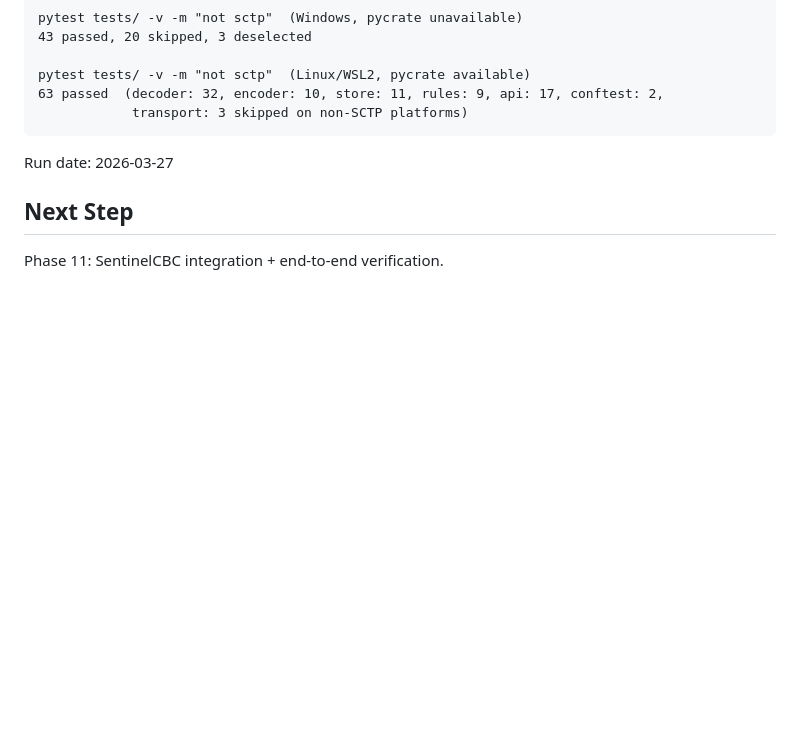
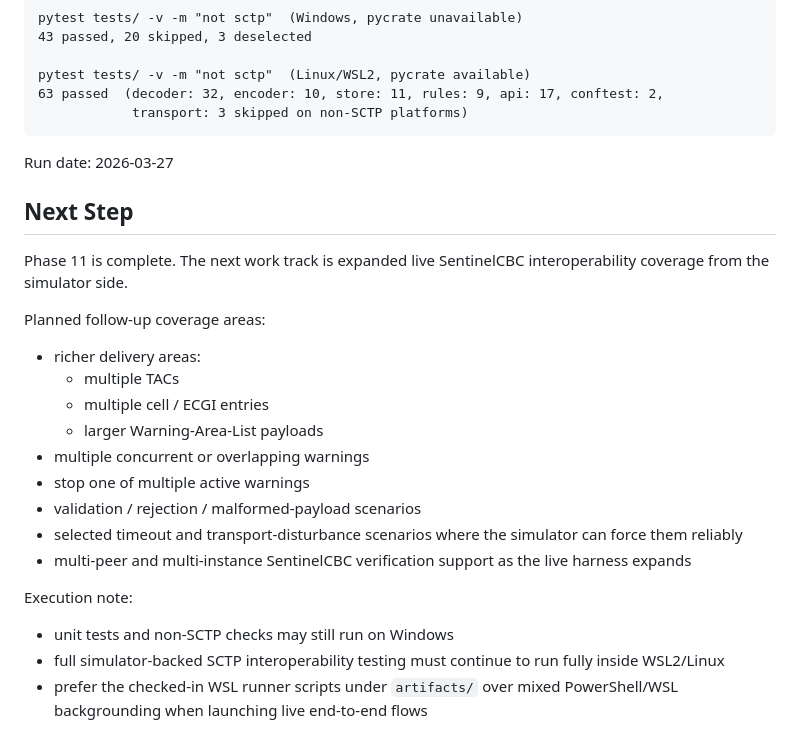
Before and after one commit to mohdrajab81/sctp-probe, a Markdown page: IMPLEMENTATION_PLAN.md, the part around the change. Drawn GitHub-style; blank space fills up the shorter version.

Commit message:
Record next live interoperability coverage plan

```diff
--- a/IMPLEMENTATION_PLAN.md
+++ b/IMPLEMENTATION_PLAN.md
@@ -533,4 +533,27 @@ Run date: 2026-03-27
 
 ## Next Step
 
-Phase 11: SentinelCBC integration + end-to-end verification.
+Phase 11 is complete. The next work track is expanded live SentinelCBC
+interoperability coverage from the simulator side.
+
+Planned follow-up coverage areas:
+
+- richer delivery areas:
+  - multiple TACs
+  - multiple cell / ECGI entries
+  - larger Warning-Area-List payloads
+- multiple concurrent or overlapping warnings
+- stop one of multiple active warnings
+- validation / rejection / malformed-payload scenarios
+- selected timeout and transport-disturbance scenarios where the simulator can
+  force them reliably
+- multi-peer and multi-instance SentinelCBC verification support as the live
+  harness expands
+
+Execution note:
+
+- unit tests and non-SCTP checks may still run on Windows
+- full simulator-backed SCTP interoperability testing must continue to run fully
+  inside WSL2/Linux
+- prefer the checked-in WSL runner scripts under `artifacts/` over mixed
+  PowerShell/WSL backgrounding when launching live end-to-end flows
```
